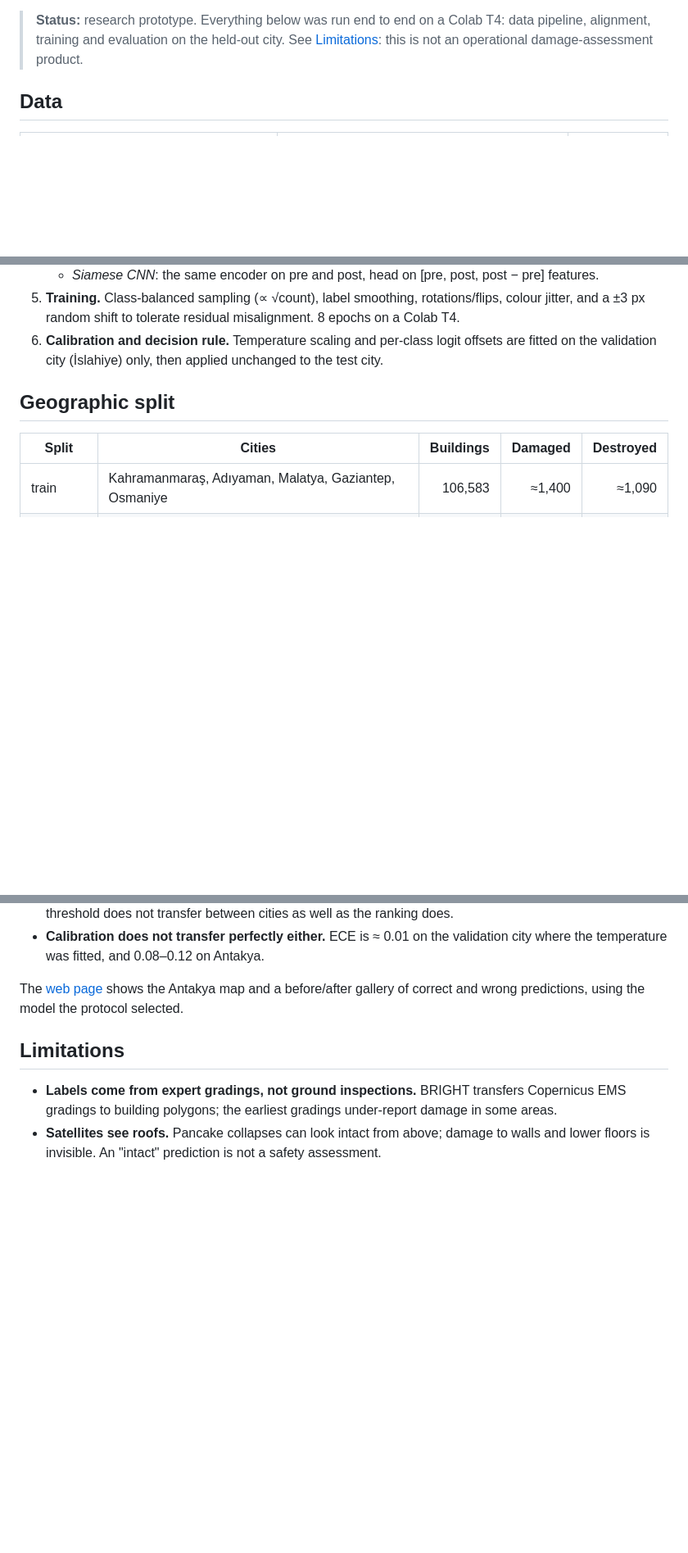
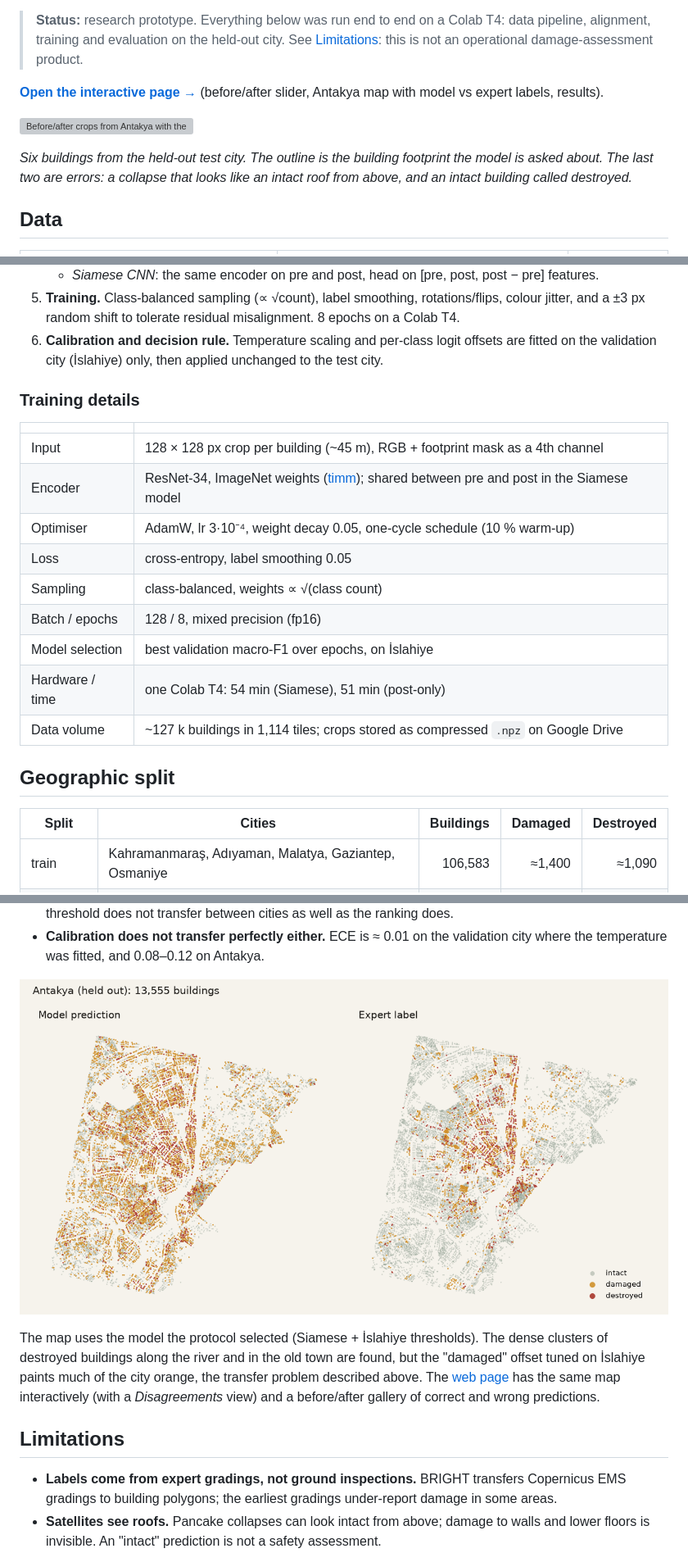
Before and after one commit to emrtunali/enkaz, a Markdown page: README.md, 3 parts joined by grey strips. Shown at 82% size. Rendered like a GitHub page; pictures changed too: docs/antakya.png (added); blank space fills up the shorter version; grey boxes are pictures that could not be loaded.

```diff
--- a/README.md
+++ b/README.md
@@ -17,6 +17,15 @@ measured on **Antakya**, a city held out completely from training and model sele
 > **Status:** research prototype. Everything below was run end to end on a Colab T4: data
 > pipeline, alignment, training and evaluation on the held-out city. See
 > [Limitations](#limitations): this is not an operational damage-assessment product.
+
+**[Open the interactive page →](https://emrtunali.github.io/enkaz/)** (before/after slider, Antakya
+map with model vs expert labels, results).
+
+![Before/after crops from Antakya with the expert label and the model's prediction](docs/gallery.png)
+
+*Six buildings from the held-out test city. The outline is the building footprint the model is asked
+about. The last two are errors: a collapse that looks like an intact roof from above, and an intact
+building called destroyed.*
 
 ## Data
 
@@ -60,6 +69,20 @@ flowchart LR
    jitter, and a ±3 px random shift to tolerate residual misalignment. 8 epochs on a Colab T4.
 6. **Calibration and decision rule.** Temperature scaling and per-class logit offsets are fitted on
    the validation city (İslahiye) only, then applied unchanged to the test city.
+
+### Training details
+
+| | |
+|---|---|
+| Input | 128 × 128 px crop per building (~45 m), RGB + footprint mask as a 4th channel |
+| Encoder | ResNet-34, ImageNet weights ([timm](https://github.com/huggingface/pytorch-image-models)); shared between pre and post in the Siamese model |
+| Optimiser | AdamW, lr 3·10⁻⁴, weight decay 0.05, one-cycle schedule (10 % warm-up) |
+| Loss | cross-entropy, label smoothing 0.05 |
+| Sampling | class-balanced, weights ∝ √(class count) |
+| Batch / epochs | 128 / 8, mixed precision (fp16) |
+| Model selection | best validation macro-F1 over epochs, on İslahiye |
+| Hardware / time | one Colab T4: 54 min (Siamese), 51 min (post-only) |
+| Data volume | ~127 k buildings in 1,114 tiles; crops stored as compressed `.npz` on Google Drive |
 
 ## Geographic split
 
@@ -107,8 +130,13 @@ What this says:
 * **Calibration does not transfer perfectly either.** ECE is ≈ 0.01 on the validation city where
   the temperature was fitted, and 0.08–0.12 on Antakya.
 
-The [web page](https://emrtunali.github.io/enkaz/) shows the Antakya map and a before/after gallery of correct and wrong
-predictions, using the model the protocol selected.
+![Antakya: model prediction next to the expert labels](docs/antakya.png)
+
+The map uses the model the protocol selected (Siamese + İslahiye thresholds). The dense clusters of
+destroyed buildings along the river and in the old town are found, but the "damaged" offset tuned on
+İslahiye paints much of the city orange, the transfer problem described above. The
+[web page](https://emrtunali.github.io/enkaz/) has the same map interactively (with a
+*Disagreements* view) and a before/after gallery of correct and wrong predictions.
 
 ## Limitations
 
```
Also changed, not shown: other parts of README.md (+60 -0 lines), 2 other files.
